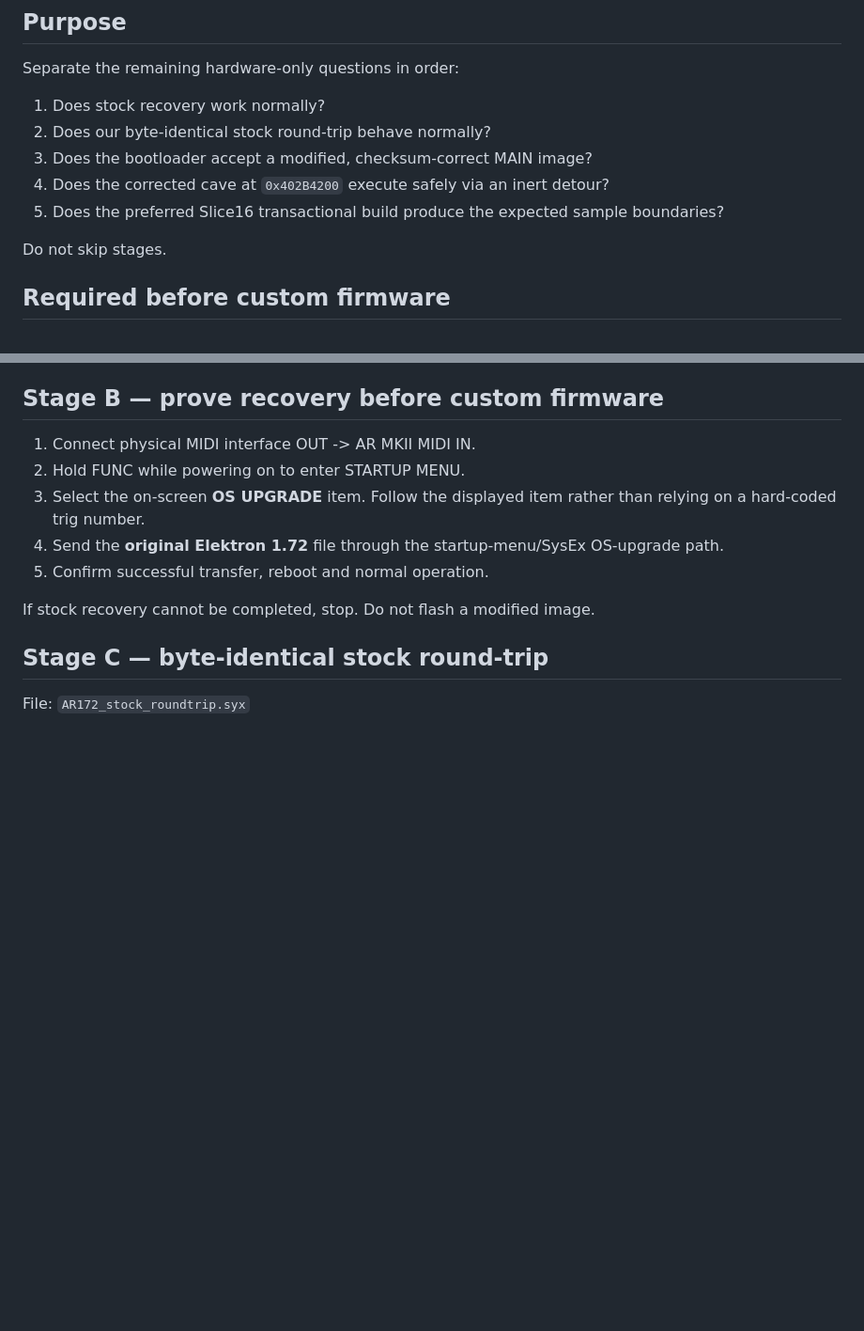
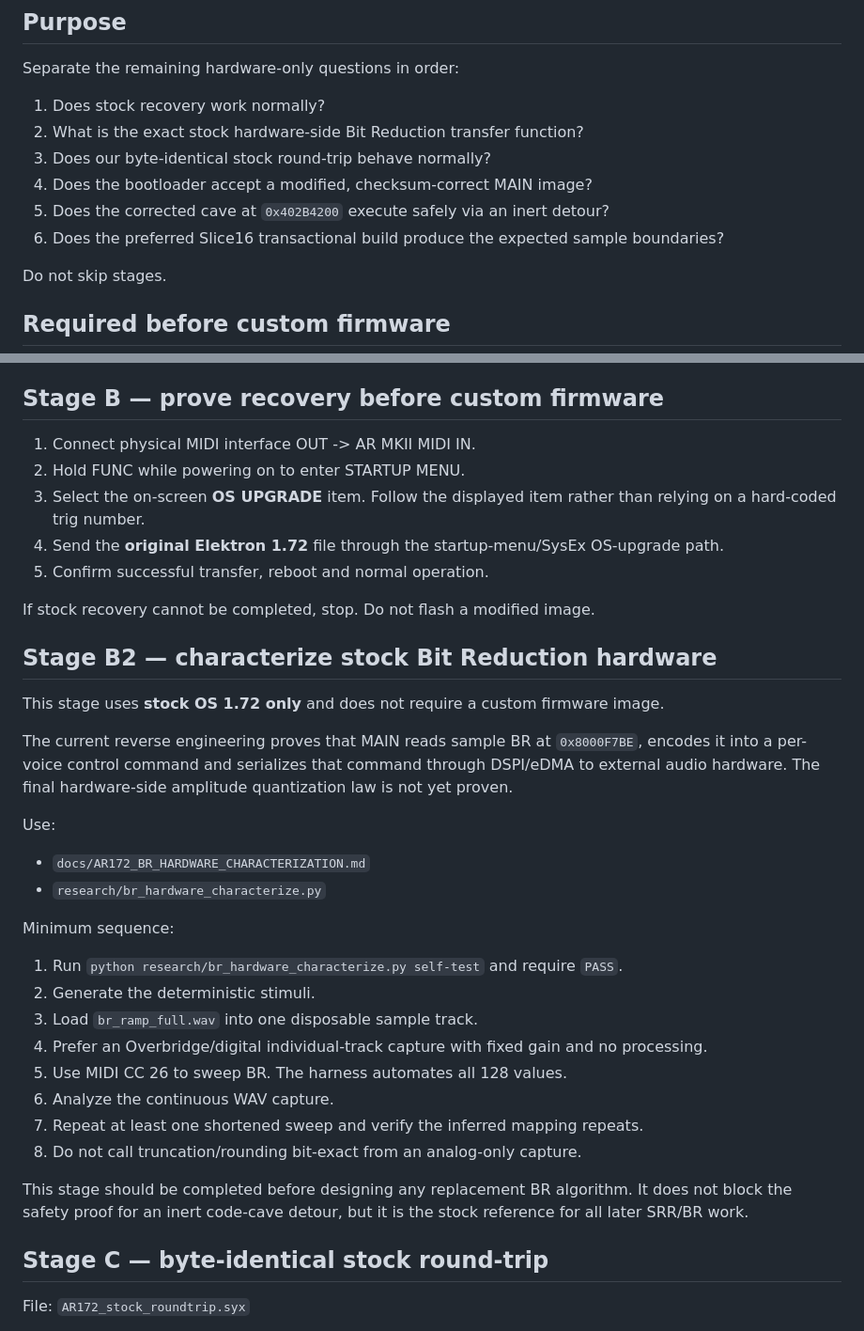
Before and after one commit to genosdk/analog-rytm-mkii-research, a Markdown page: docs/AR172_FIRST_HARDWARE_TEST_PROTOCOL.md, 2 parts joined by grey strips. Shown at 94% size. GitHub-like rendering; blank space fills up the shorter version.

Commit message:
Add stock BR hardware characterization gate

```diff
--- a/docs/AR172_FIRST_HARDWARE_TEST_PROTOCOL.md
+++ b/docs/AR172_FIRST_HARDWARE_TEST_PROTOCOL.md
@@ -5,10 +5,11 @@
 Separate the remaining hardware-only questions in order:
 
 1. Does stock recovery work normally?
-2. Does our byte-identical stock round-trip behave normally?
-3. Does the bootloader accept a modified, checksum-correct MAIN image?
-4. Does the corrected cave at `0x402B4200` execute safely via an inert detour?
-5. Does the preferred Slice16 transactional build produce the expected sample boundaries?
+2. What is the exact stock hardware-side Bit Reduction transfer function?
+3. Does our byte-identical stock round-trip behave normally?
+4. Does the bootloader accept a modified, checksum-correct MAIN image?
+5. Does the corrected cave at `0x402B4200` execute safely via an inert detour?
+6. Does the preferred Slice16 transactional build produce the expected sample boundaries?
 
 Do not skip stages.
 
@@ -50,6 +51,30 @@ Startup-menu recovery requires physical MIDI; do not depend on USB MIDI for that
 5. Confirm successful transfer, reboot and normal operation.
 
 If stock recovery cannot be completed, stop. Do not flash a modified image.
+
+## Stage B2 — characterize stock Bit Reduction hardware
+
+This stage uses **stock OS 1.72 only** and does not require a custom firmware image.
+
+The current reverse engineering proves that MAIN reads sample BR at `0x8000F7BE`, encodes it into a per-voice control command and serializes that command through DSPI/eDMA to external audio hardware. The final hardware-side amplitude quantization law is not yet proven.
+
+Use:
+
+- `docs/AR172_BR_HARDWARE_CHARACTERIZATION.md`
+- `research/br_hardware_characterize.py`
+
+Minimum sequence:
+
+1. Run `python research/br_hardware_characterize.py self-test` and require `PASS`.
+2. Generate the deterministic stimuli.
+3. Load `br_ramp_full.wav` into one disposable sample track.
+4. Prefer an Overbridge/digital individual-track capture with fixed gain and no processing.
+5. Use MIDI CC 26 to sweep BR. The harness automates all 128 values.
+6. Analyze the continuous WAV capture.
+7. Repeat at least one shortened sweep and verify the inferred mapping repeats.
+8. Do not call truncation/rounding bit-exact from an analog-only capture.
+
+This stage should be completed before designing any replacement BR algorithm. It does not block the safety proof for an inert code-cave detour, but it is the stock reference for all later SRR/BR work.
 
 ## Stage C — byte-identical stock round-trip
 
```
